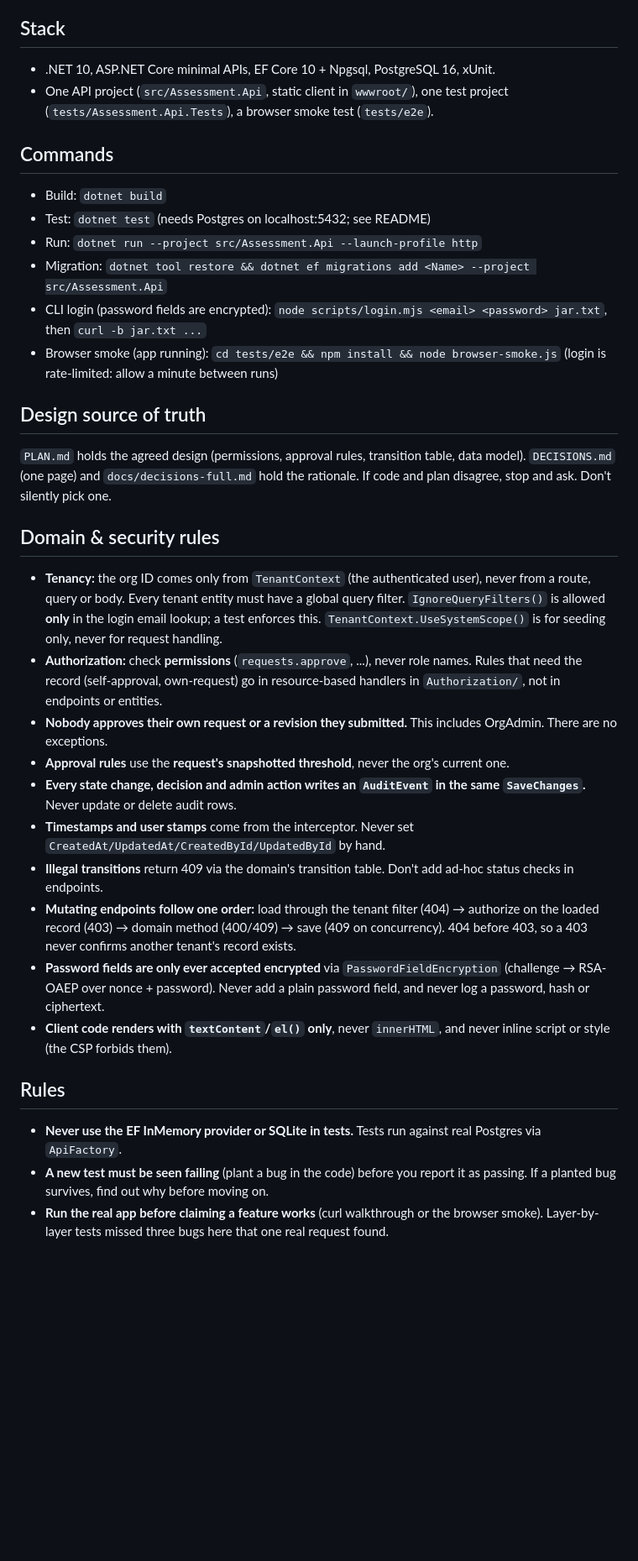
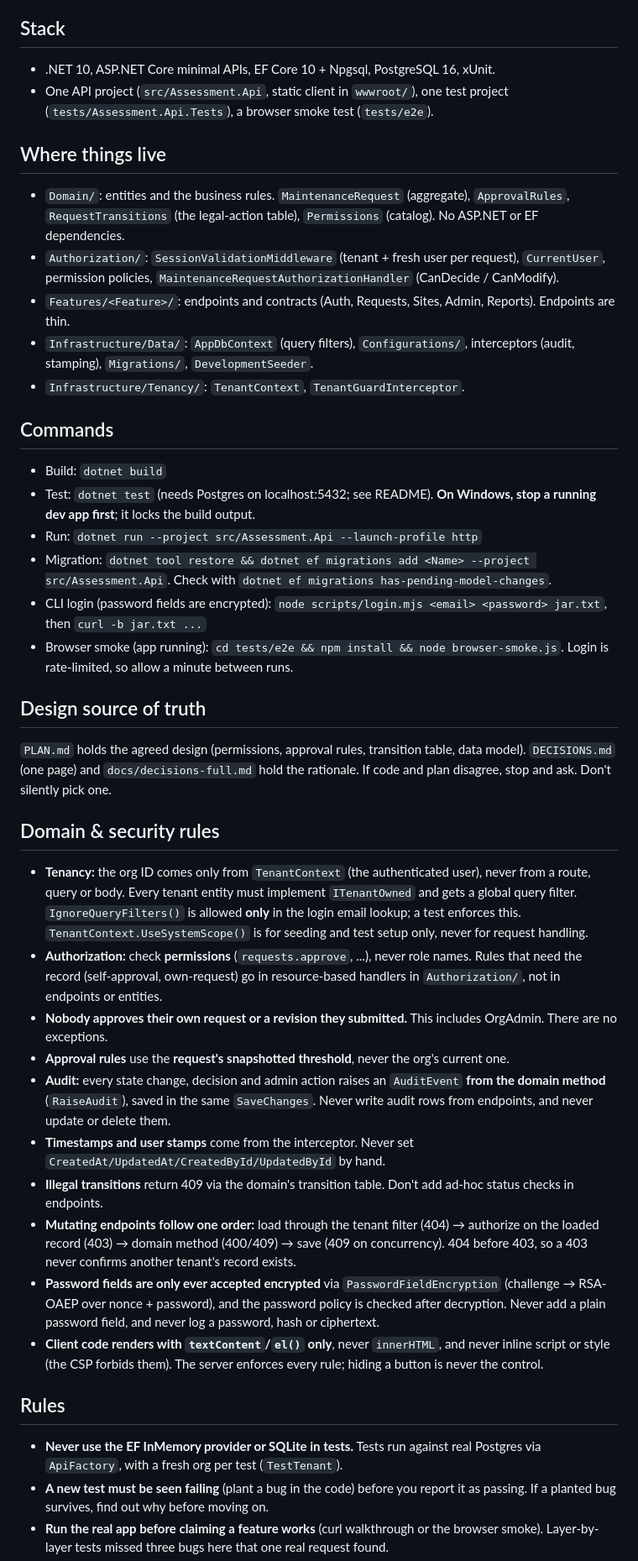
Before and after one commit to MoqeetUlHassan/Assessment, a Markdown page: CLAUDE.md, the part around one of its changes. Shown at 84% size. Drawn GitHub-style; blank space fills up the shorter version.

Commit message:
CLAUDE.md: where things live, domain-raised audit, precise system-scope rule, more gotchas
Co-Authored-By: Claude Opus 5.5 (1M context) <noreply@anthropic.com>

```diff
--- a/CLAUDE.md
+++ b/CLAUDE.md
@@ -6,31 +6,38 @@ Guidance for AI coding agents working in this repo.
 - .NET 10, ASP.NET Core minimal APIs, EF Core 10 + Npgsql, PostgreSQL 16, xUnit.
 - One API project (`src/Assessment.Api`, static client in `wwwroot/`), one test project (`tests/Assessment.Api.Tests`), a browser smoke test (`tests/e2e`).
 
+## Where things live
+- `Domain/`: entities and the business rules. `MaintenanceRequest` (aggregate), `ApprovalRules`, `RequestTransitions` (the legal-action table), `Permissions` (catalog). No ASP.NET or EF dependencies.
+- `Authorization/`: `SessionValidationMiddleware` (tenant + fresh user per request), `CurrentUser`, permission policies, `MaintenanceRequestAuthorizationHandler` (CanDecide / CanModify).
+- `Features/<Feature>/`: endpoints and contracts (Auth, Requests, Sites, Admin, Reports). Endpoints are thin.
+- `Infrastructure/Data/`: `AppDbContext` (query filters), `Configurations/`, interceptors (audit, stamping), `Migrations/`, `DevelopmentSeeder`.
+- `Infrastructure/Tenancy/`: `TenantContext`, `TenantGuardInterceptor`.
+
 ## Commands
 - Build: `dotnet build`
-- Test: `dotnet test` (needs Postgres on localhost:5432; see README)
+- Test: `dotnet test` (needs Postgres on localhost:5432; see README). **On Windows, stop a running dev app first**; it locks the build output.
 - Run: `dotnet run --project src/Assessment.Api --launch-profile http`
-- Migration: `dotnet tool restore && dotnet ef migrations add <Name> --project src/Assessment.Api`
+- Migration: `dotnet tool restore && dotnet ef migrations add <Name> --project src/Assessment.Api`. Check with `dotnet ef migrations has-pending-model-changes`.
 - CLI login (password fields are encrypted): `node scripts/login.mjs <email> <password> jar.txt`, then `curl -b jar.txt ...`
-- Browser smoke (app running): `cd tests/e2e && npm install && node browser-smoke.js` (login is rate-limited: allow a minute between runs)
+- Browser smoke (app running): `cd tests/e2e && npm install && node browser-smoke.js`. Login is rate-limited, so allow a minute between runs.
 
 ## Design source of truth
 `PLAN.md` holds the agreed design (permissions, approval rules, transition table, data model). `DECISIONS.md` (one page) and `docs/decisions-full.md` hold the rationale. If code and plan disagree, stop and ask. Don't silently pick one.
 
 ## Domain & security rules
-- **Tenancy:** the org ID comes only from `TenantContext` (the authenticated user), never from a route, query or body. Every tenant entity must have a global query filter. `IgnoreQueryFilters()` is allowed **only** in the login email lookup; a test enforces this. `TenantContext.UseSystemScope()` is for seeding only, never for request handling.
+- **Tenancy:** the org ID comes only from `TenantContext` (the authenticated user), never from a route, query or body. Every tenant entity must implement `ITenantOwned` and gets a global query filter. `IgnoreQueryFilters()` is allowed **only** in the login email lookup; a test enforces this. `TenantContext.UseSystemScope()` is for seeding and test setup only, never for request handling.
 - **Authorization:** check **permissions** (`requests.approve`, ...), never role names. Rules that need the record (self-approval, own-request) go in resource-based handlers in `Authorization/`, not in endpoints or entities.
 - **Nobody approves their own request or a revision they submitted.** This includes OrgAdmin. There are no exceptions.
 - **Approval rules** use the **request's snapshotted threshold**, never the org's current one.
-- **Every state change, decision and admin action writes an `AuditEvent` in the same `SaveChanges`.** Never update or delete audit rows.
+- **Audit:** every state change, decision and admin action raises an `AuditEvent` **from the domain method** (`RaiseAudit`), saved in the same `SaveChanges`. Never write audit rows from endpoints, and never update or delete them.
 - **Timestamps and user stamps** come from the interceptor. Never set `CreatedAt/UpdatedAt/CreatedById/UpdatedById` by hand.
 - **Illegal transitions** return 409 via the domain's transition table. Don't add ad-hoc status checks in endpoints.
 - **Mutating endpoints follow one order:** load through the tenant filter (404) → authorize on the loaded record (403) → domain method (400/409) → save (409 on concurrency). 404 before 403, so a 403 never confirms another tenant's record exists.
-- **Password fields are only ever accepted encrypted** via `PasswordFieldEncryption` (challenge → RSA-OAEP over nonce + password). Never add a plain password field, and never log a password, hash or ciphertext.
-- **Client code renders with `textContent`/`el()` only**, never `innerHTML`, and never inline script or style (the CSP forbids them).
+- **Password fields are only ever accepted encrypted** via `PasswordFieldEncryption` (challenge → RSA-OAEP over nonce + password), and the password policy is checked after decryption. Never add a plain password field, and never log a password, hash or ciphertext.
+- **Client code renders with `textContent`/`el()` only**, never `innerHTML`, and never inline script or style (the CSP forbids them). The server enforces every rule; hiding a button is never the control.
 
 ## Rules
-- **Never use the EF InMemory provider or SQLite in tests.** Tests run against real Postgres via `ApiFactory`.
+- **Never use the EF InMemory provider or SQLite in tests.** Tests run against real Postgres via `ApiFactory`, with a fresh org per test (`TestTenant`).
 - **A new test must be seen failing** (plant a bug in the code) before you report it as passing. If a planted bug survives, find out why before moving on.
 - **Run the real app before claiming a feature works** (curl walkthrough or the browser smoke). Layer-by-layer tests missed three bugs here that one real request found.
 - **Never loosen a security setting to make a test pass** (rate limits, CSP, cookie flags). Fix the test.
```
Also changed, not shown: other parts of CLAUDE.md (+7 -5 lines).
